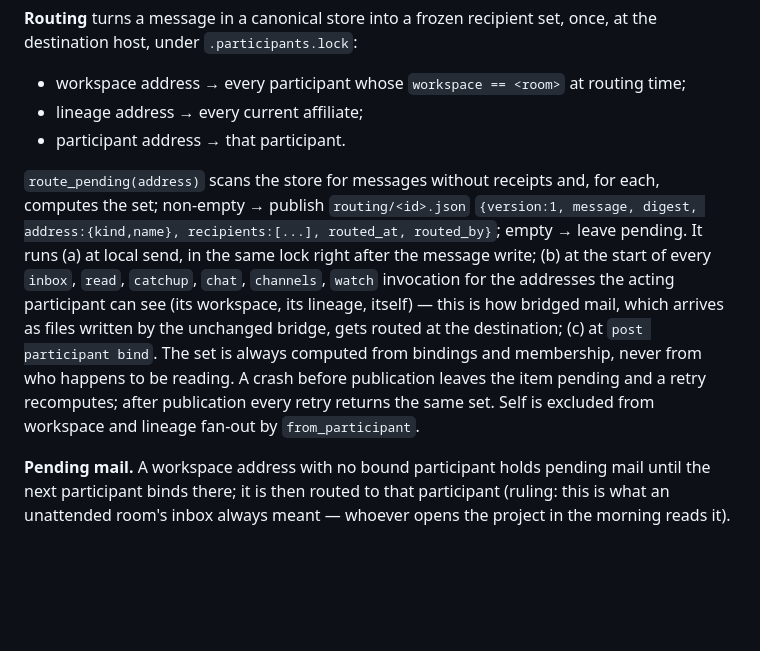
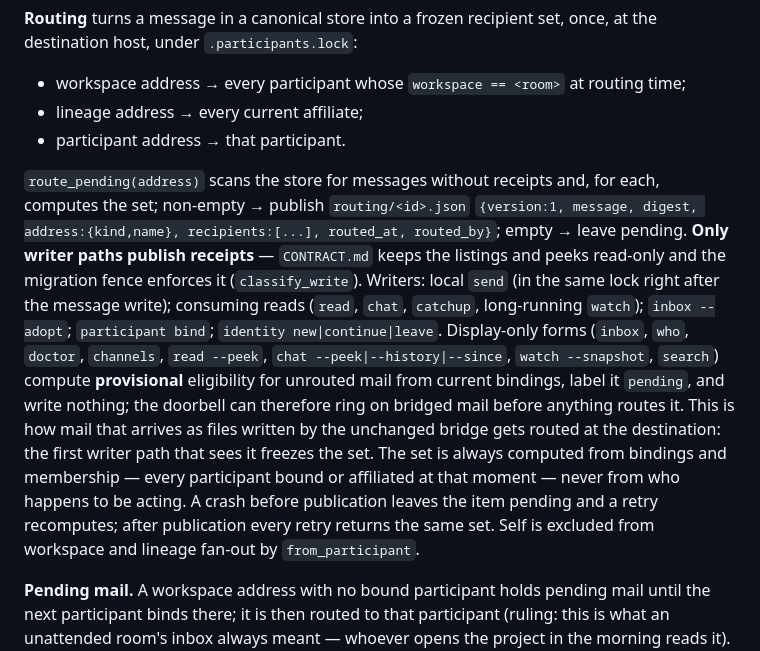
Before and after one commit to treygoff24/post, a Markdown page: docs/PARTICIPANTS.md, the part around the change. Rendered like a GitHub page; blank space fills up the shorter version.

```diff
--- a/docs/PARTICIPANTS.md
+++ b/docs/PARTICIPANTS.md
@@ -82,7 +82,7 @@ The id is `<harness>-<first 8 hex of sha256(conversation-key)>` (12 hex on colli
 - lineage address → every current affiliate;
 - participant address → that participant.
 
-`route_pending(address)` scans the store for messages without receipts and, for each, computes the set; non-empty → publish `routing/<id>.json` `{version:1, message, digest, address:{kind,name}, recipients:[...], routed_at, routed_by}`; empty → leave pending. It runs (a) at local send, in the same lock right after the message write; (b) at the start of every `inbox`, `read`, `catchup`, `chat`, `channels`, `watch` invocation for the addresses the acting participant can see (its workspace, its lineage, itself) — this is how bridged mail, which arrives as files written by the unchanged bridge, gets routed at the destination; (c) at `post participant bind`. The set is always computed from bindings and membership, never from who happens to be reading. A crash before publication leaves the item pending and a retry recomputes; after publication every retry returns the same set. Self is excluded from workspace and lineage fan-out by `from_participant`.
+`route_pending(address)` scans the store for messages without receipts and, for each, computes the set; non-empty → publish `routing/<id>.json` `{version:1, message, digest, address:{kind,name}, recipients:[...], routed_at, routed_by}`; empty → leave pending. **Only writer paths publish receipts** — `CONTRACT.md` keeps the listings and peeks read-only and the migration fence enforces it (`classify_write`). Writers: local `send` (in the same lock right after the message write); consuming reads (`read`, `chat`, `catchup`, long-running `watch`); `inbox --adopt`; `participant bind`; `identity new|continue|leave`. Display-only forms (`inbox`, `who`, `doctor`, `channels`, `read --peek`, `chat --peek|--history|--since`, `watch --snapshot`, `search`) compute **provisional** eligibility for unrouted mail from current bindings, label it `pending`, and write nothing; the doorbell can therefore ring on bridged mail before anything routes it. This is how mail that arrives as files written by the unchanged bridge gets routed at the destination: the first writer path that sees it freezes the set. The set is always computed from bindings and membership — every participant bound or affiliated at that moment — never from who happens to be acting. A crash before publication leaves the item pending and a retry recomputes; after publication every retry returns the same set. Self is excluded from workspace and lineage fan-out by `from_participant`.
 
 **Pending mail.** A workspace address with no bound participant holds pending mail until the next participant binds there; it is then routed to that participant (ruling: this is what an unattended room's inbox always meant — whoever opens the project in the morning reads it). A lineage address with no affiliates holds pending mail until a participant runs `post inbox --adopt`: adoption routes everything pending to the *current* affiliates. There is no automatic backlog for later affiliates (Astra's correction, accepted: one unattended message must not become fresh unread for every future continuer forever). `post inbox` shows pending counts per address. Legacy mail already in `<room>/inbox/` from before the upgrade is pending like any other; `<room>/read/` is consumed and ignored.
 
```
Also changed, not shown: docs/plans/participants-2026-09-16.md (added, +252 -0 lines), 1 other file.
